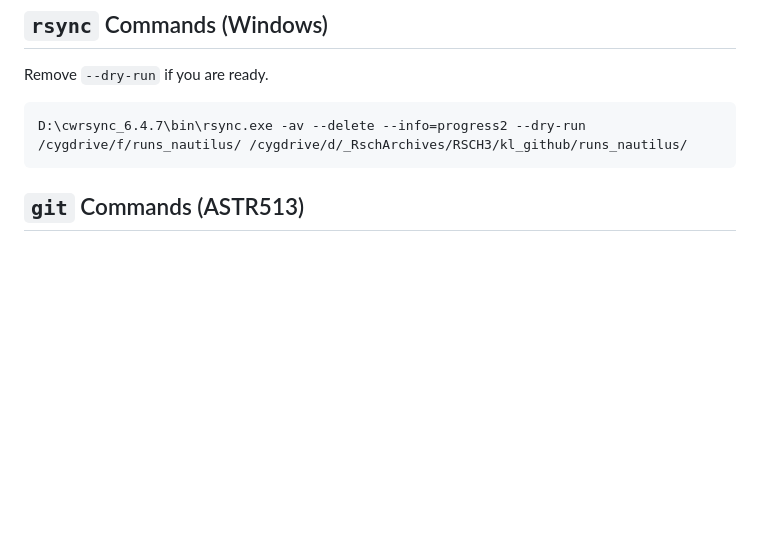
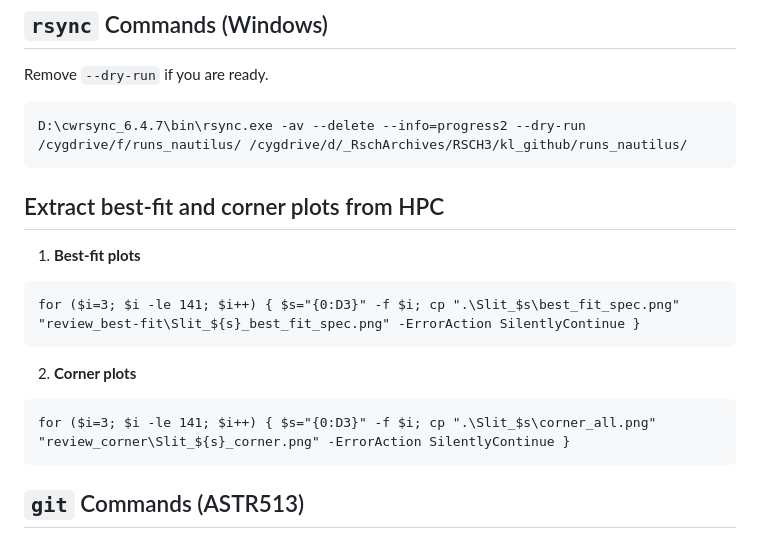
Before and after one commit to jiyundi/common-in-use, a Markdown page: README.md, the part around the change. Drawn GitHub-style; blank space fills up the shorter version.

````diff
--- a/README.md
+++ b/README.md
@@ -26,6 +26,16 @@ plt.show()
 Remove `--dry-run` if you are ready.
 ```
 D:\cwrsync_6.4.7\bin\rsync.exe -av --delete --info=progress2 --dry-run /cygdrive/f/runs_nautilus/ /cygdrive/d/_RschArchives/RSCH3/kl_github/runs_nautilus/
+```
+
+## Extract best-fit and corner plots from HPC
+1. **Best-fit plots**
+```
+for ($i=3; $i -le 141; $i++) { $s="{0:D3}" -f $i; cp ".\Slit_$s\best_fit_spec.png" "review_best-fit\Slit_${s}_best_fit_spec.png" -ErrorAction SilentlyContinue }
+```
+2. **Corner plots**
+```
+for ($i=3; $i -le 141; $i++) { $s="{0:D3}" -f $i; cp ".\Slit_$s\corner_all.png" "review_corner\Slit_${s}_corner.png" -ErrorAction SilentlyContinue }
 ```
 
 ## `git` Commands (ASTR513)
````
